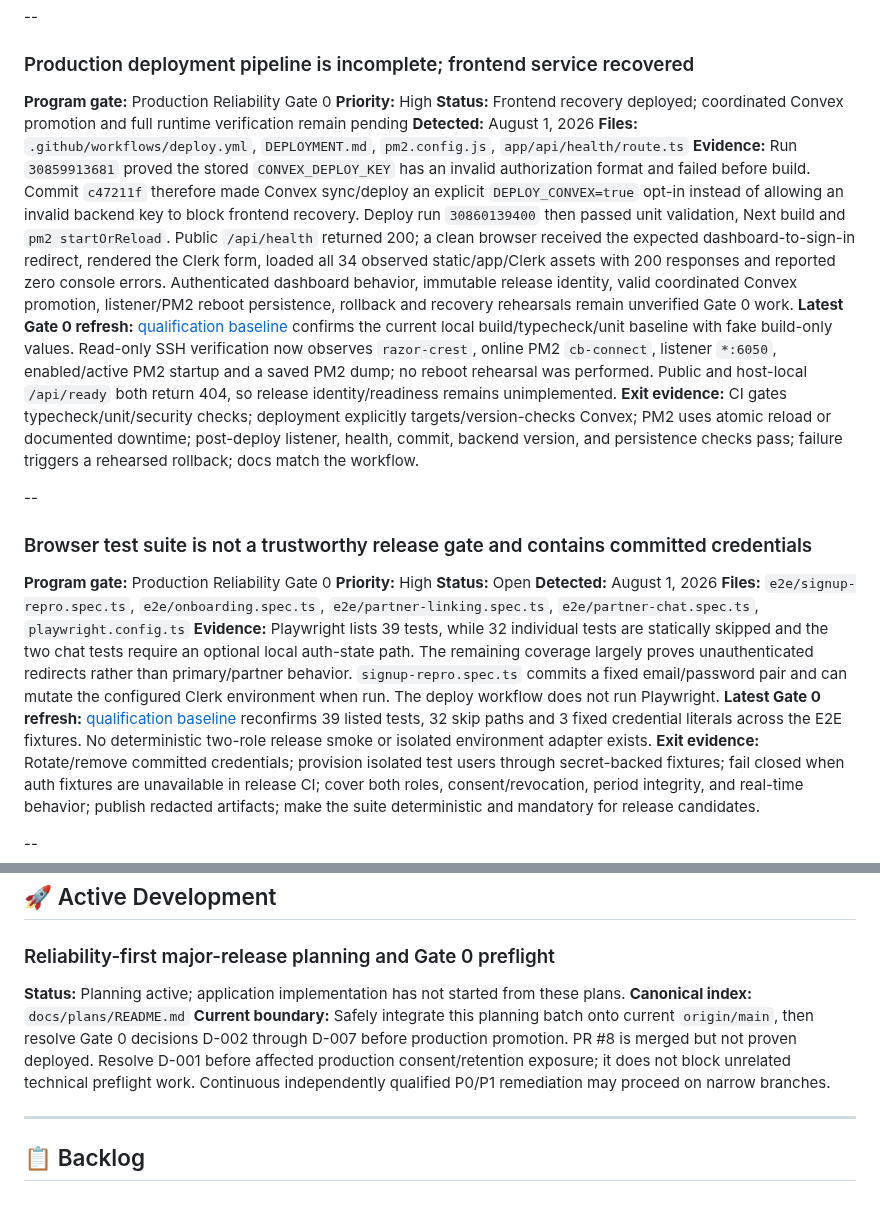
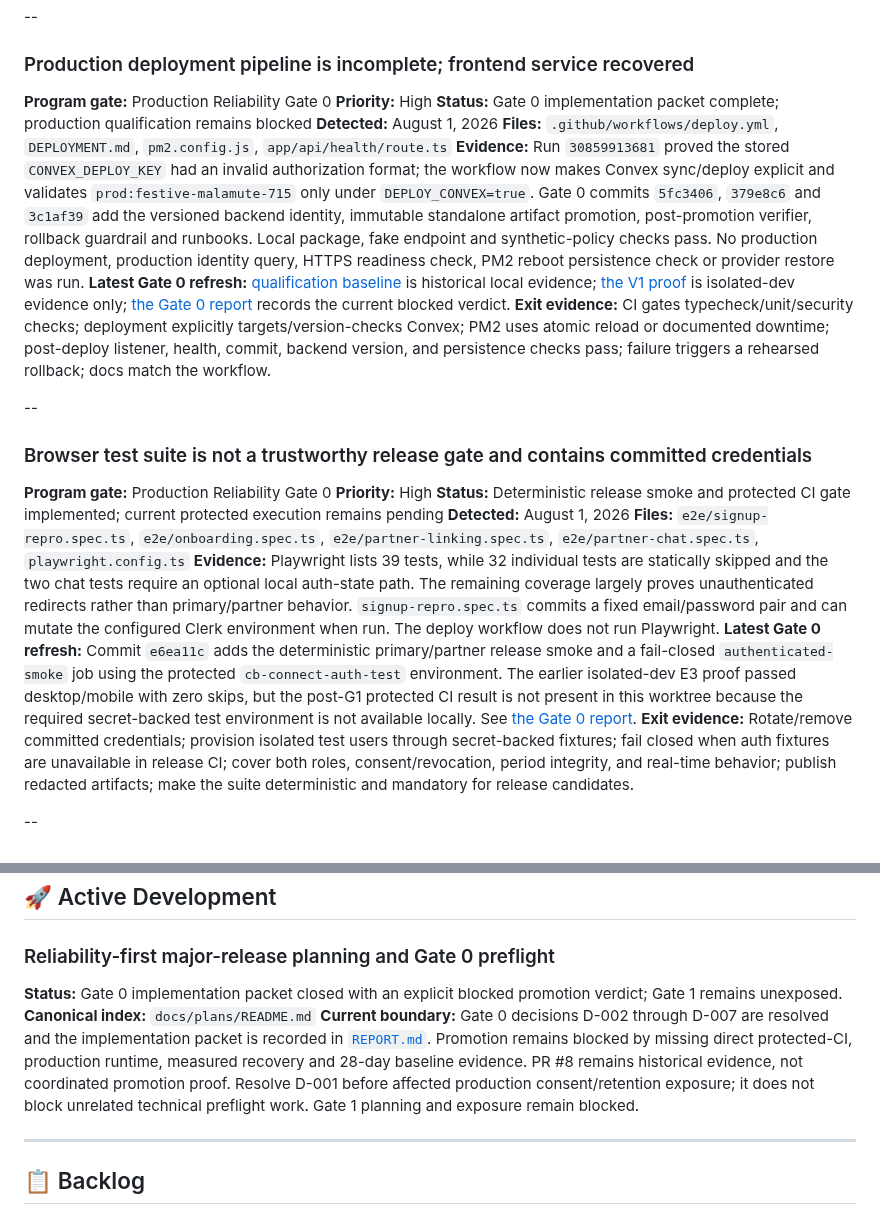
Before and after one commit to Zburgers/cb-connect, a Markdown page: issues.md, 2 parts joined by grey strips. GitHub-like rendering.

```diff
--- a/issues.md
+++ b/issues.md
@@ -44,11 +44,11 @@ Update with Github issues on the parent repo
 ### Production deployment pipeline is incomplete; frontend service recovered
 **Program gate:** Production Reliability Gate 0
 **Priority:** High
-**Status:** Frontend recovery deployed; coordinated Convex promotion and full runtime verification remain pending
+**Status:** Gate 0 implementation packet complete; production qualification remains blocked
 **Detected:** August 1, 2026
 **Files:** `.github/workflows/deploy.yml`, `DEPLOYMENT.md`, `pm2.config.js`, `app/api/health/route.ts`
-**Evidence:** Run `30859913681` proved the stored `CONVEX_DEPLOY_KEY` has an invalid authorization format and failed before build. Commit `c47211f` therefore made Convex sync/deploy an explicit `DEPLOY_CONVEX=true` opt-in instead of allowing an invalid backend key to block frontend recovery. Deploy run `30860139400` then passed unit validation, Next build and `pm2 startOrReload`. Public `/api/health` returned 200; a clean browser received the expected dashboard-to-sign-in redirect, rendered the Clerk form, loaded all 34 observed static/app/Clerk assets with 200 responses and reported zero console errors. Authenticated dashboard behavior, immutable release identity, valid coordinated Convex promotion, listener/PM2 reboot persistence, rollback and recovery rehearsals remain unverified Gate 0 work.
-**Latest Gate 0 refresh:** [qualification baseline](docs/evidence/reliability-gate-0/qualification-2026-08-04.md) confirms the current local build/typecheck/unit baseline with fake build-only values. Read-only SSH verification now observes `razor-crest`, online PM2 `cb-connect`, listener `*:6050`, enabled/active PM2 startup and a saved PM2 dump; no reboot rehearsal was performed. Public and host-local `/api/ready` both return 404, so release identity/readiness remains unimplemented.
+**Evidence:** Run `30859913681` proved the stored `CONVEX_DEPLOY_KEY` had an invalid authorization format; the workflow now makes Convex sync/deploy explicit and validates `prod:festive-malamute-715` only under `DEPLOY_CONVEX=true`. Gate 0 commits `5fc3406`, `379e8c6` and `3c1af39` add the versioned backend identity, immutable standalone artifact promotion, post-promotion verifier, rollback guardrail and runbooks. Local package, fake endpoint and synthetic-policy checks pass. No production deployment, production identity query, HTTPS readiness check, PM2 reboot persistence check or provider restore was run.
+**Latest Gate 0 refresh:** [qualification baseline](docs/evidence/reliability-gate-0/qualification-2026-08-04.md) is historical local evidence; [the V1 proof](docs/evidence/reliability-gate-0/v1-dev-proof.md) is isolated-dev evidence only; [the Gate 0 report](docs/evidence/reliability-gate-0/REPORT.md) records the current blocked verdict.
 **Exit evidence:** CI gates typecheck/unit/security checks; deployment explicitly targets/version-checks Convex; PM2 uses atomic reload or documented downtime; post-deploy listener, health, commit, backend version, and persistence checks pass; failure triggers a rehearsed rollback; docs match the workflow.
 
 --
@@ -56,11 +56,11 @@ Update with Github issues on the parent repo
 ### Browser test suite is not a trustworthy release gate and contains committed credentials
 **Program gate:** Production Reliability Gate 0
 **Priority:** High
-**Status:** Open
+**Status:** Deterministic release smoke and protected CI gate implemented; current protected execution remains pending
 **Detected:** August 1, 2026
 **Files:** `e2e/signup-repro.spec.ts`, `e2e/onboarding.spec.ts`, `e2e/partner-linking.spec.ts`, `e2e/partner-chat.spec.ts`, `playwright.config.ts`
 **Evidence:** Playwright lists 39 tests, while 32 individual tests are statically skipped and the two chat tests require an optional local auth-state path. The remaining coverage largely proves unauthenticated redirects rather than primary/partner behavior. `signup-repro.spec.ts` commits a fixed email/password pair and can mutate the configured Clerk environment when run. The deploy workflow does not run Playwright.
-**Latest Gate 0 refresh:** [qualification baseline](docs/evidence/reliability-gate-0/qualification-2026-08-04.md) reconfirms 39 listed tests, 32 skip paths and 3 fixed credential literals across the E2E fixtures. No deterministic two-role release smoke or isolated environment adapter exists.
+**Latest Gate 0 refresh:** Commit `e6ea11c` adds the deterministic primary/partner release smoke and a fail-closed `authenticated-smoke` job using the protected `cb-connect-auth-test` environment. The earlier isolated-dev E3 proof passed desktop/mobile with zero skips, but the post-G1 protected CI result is not present in this worktree because the required secret-backed test environment is not available locally. See [the Gate 0 report](docs/evidence/reliability-gate-0/REPORT.md).
 **Exit evidence:** Rotate/remove committed credentials; provision isolated test users through secret-backed fixtures; fail closed when auth fixtures are unavailable in release CI; cover both roles, consent/revocation, period integrity, and real-time behavior; publish redacted artifacts; make the suite deterministic and mandatory for release candidates.
 
 --
@@ -215,9 +215,9 @@ Update with Github issues on the parent repo
 
 ### Reliability-first major-release planning and Gate 0 preflight
 
-**Status:** Planning active; application implementation has not started from these plans.
+**Status:** Gate 0 implementation packet closed with an explicit blocked promotion verdict; Gate 1 remains unexposed.
 **Canonical index:** `docs/plans/README.md`
-**Current boundary:** Safely integrate this planning batch onto current `origin/main`, then resolve Gate 0 decisions D-002 through D-007 before production promotion. PR #8 is merged but not proven deployed. Resolve D-001 before affected production consent/retention exposure; it does not block unrelated technical preflight work. Continuous independently qualified P0/P1 remediation may proceed on narrow branches.
+**Current boundary:** Gate 0 decisions D-002 through D-007 are resolved and the implementation packet is recorded in [`REPORT.md`](docs/evidence/reliability-gate-0/REPORT.md). Promotion remains blocked by missing direct protected-CI, production runtime, measured recovery and 28-day baseline evidence. PR #8 remains historical evidence, not coordinated promotion proof. Resolve D-001 before affected production consent/retention exposure; it does not block unrelated technical preflight work. Gate 1 planning and exposure remain blocked.
 
 ---
 
```
Also changed, not shown: docs/plans/README.md (+14 -4 lines), 1 other file.
